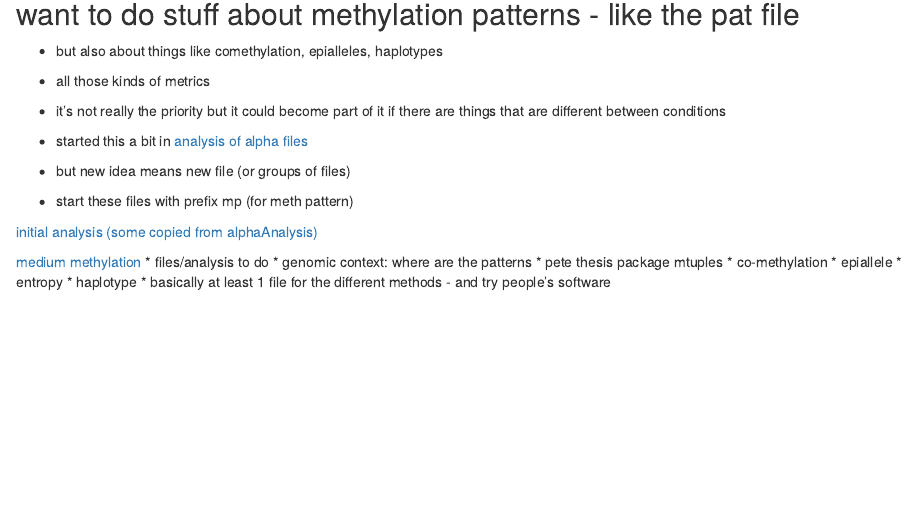
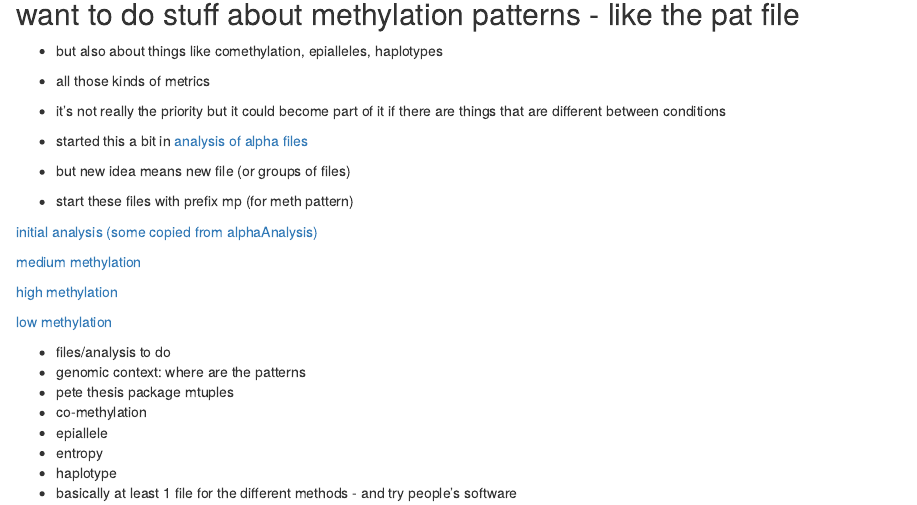
Before and after one commit to caitlinpage/methyl_nano_cf, an R Markdown document (analysis/index.Rmd): the page in a window 1100 px wide, from 960 px down. Rendered offline with R 4.5, knitr and Pandoc, with nearby package versions; drawn as R Markdown's standard HTML page in place of the format the file asks for.

Commit message:
wflow_publish("index.Rmd")

```diff
--- a/analysis/index.Rmd
+++ b/analysis/index.Rmd
@@ -76,6 +76,12 @@ Welcome to my research website.
 [initial analysis (some copied from alphaAnalysis)](mp1_methPattern.html)
 
 [medium methylation](mp2_betaGroups.html)
+
+[high methylation](mp3_betaGroupsHighBeta.html)
+
+[low methylation](mp3_betaGroupsLowBeta.html)
+
+
 * files/analysis to do
 * genomic context: where are the patterns
 * pete thesis package mtuples
```
